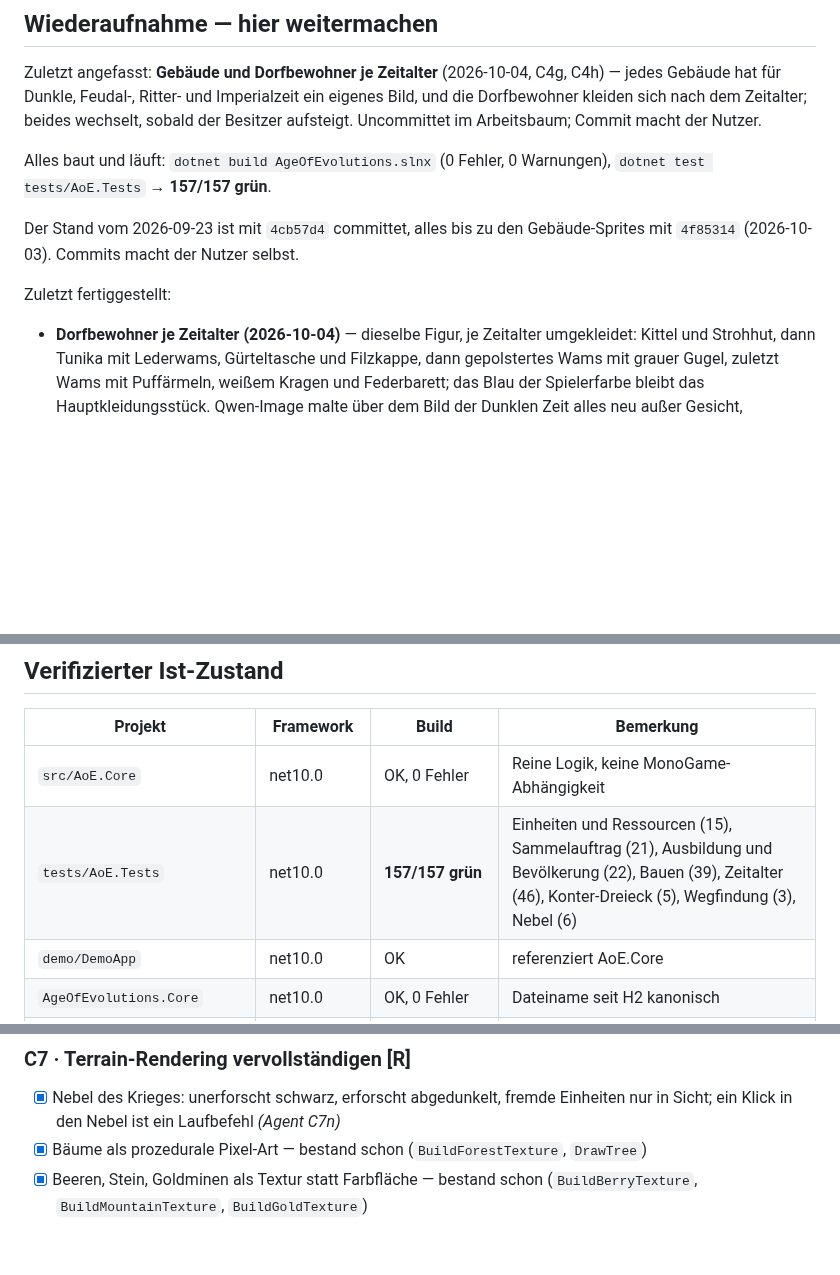
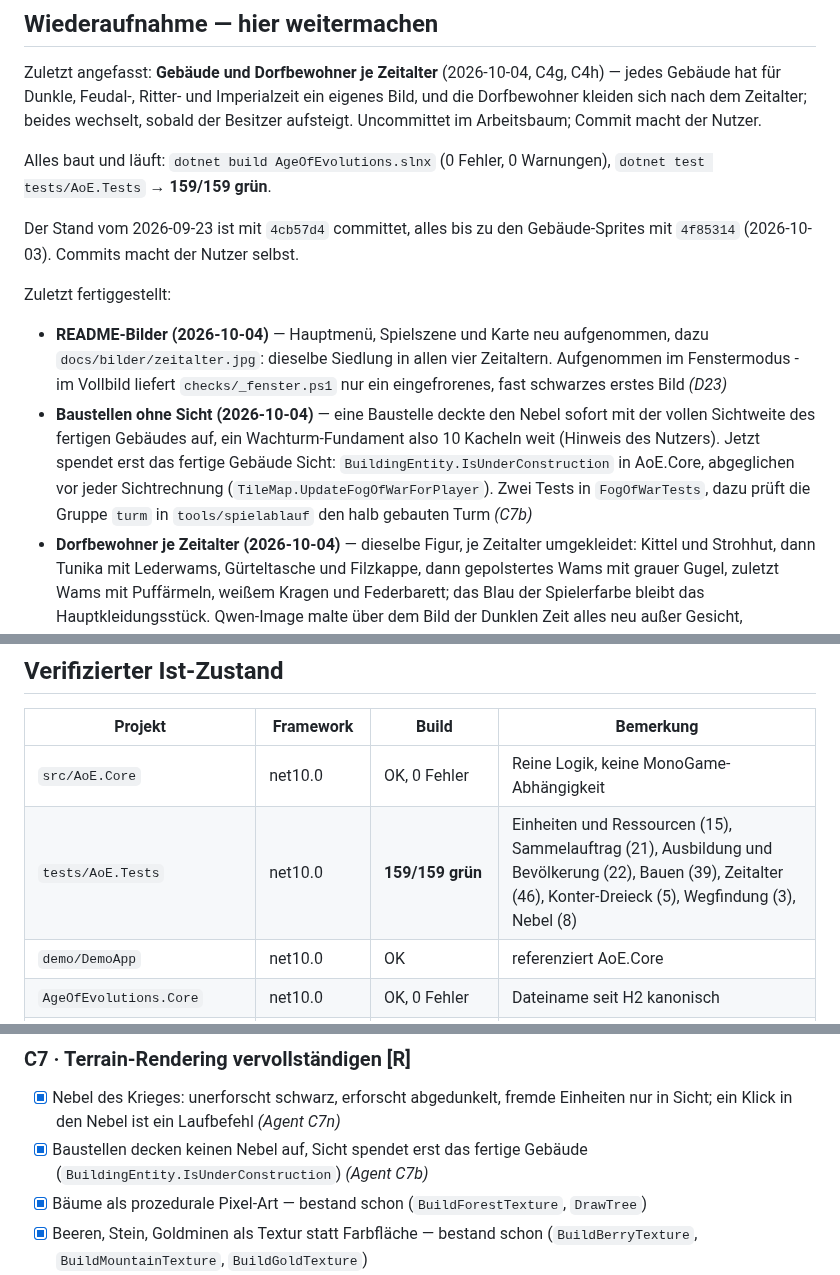
Before and after one commit to gyurasan/AoE-Game, a Markdown page: TODO.md, 3 parts joined by grey strips. GitHub-like rendering; blank space fills up the shorter version.

```diff
--- a/TODO.md
+++ b/TODO.md
@@ -10,13 +10,23 @@ Dorfbewohner kleiden sich nach dem Zeitalter; beides wechselt, sobald der Besitz
 Uncommittet im Arbeitsbaum; Commit macht der Nutzer.
 
 Alles baut und läuft: `dotnet build AgeOfEvolutions.slnx` (0 Fehler, 0 Warnungen),
-`dotnet test tests/AoE.Tests` → **157/157 grün**.
+`dotnet test tests/AoE.Tests` → **159/159 grün**.
 
 Der Stand vom 2026-09-23 ist mit `4cb57d4` committet, alles bis zu den Gebäude-Sprites
 mit `4f85314` (2026-10-03). Commits macht der Nutzer selbst.
 
 Zuletzt fertiggestellt:
 
+- **README-Bilder (2026-10-04)** — Hauptmenü, Spielszene und Karte neu aufgenommen, dazu
+  `docs/bilder/zeitalter.jpg`: dieselbe Siedlung in allen vier Zeitaltern. Aufgenommen im
+  Fenstermodus - im Vollbild liefert `checks/_fenster.ps1` nur ein eingefrorenes, fast
+  schwarzes erstes Bild *(D23)*
+- **Baustellen ohne Sicht (2026-10-04)** — eine Baustelle deckte den Nebel sofort mit der
+  vollen Sichtweite des fertigen Gebäudes auf, ein Wachturm-Fundament also 10 Kacheln weit
+  (Hinweis des Nutzers). Jetzt spendet erst das fertige Gebäude Sicht:
+  `BuildingEntity.IsUnderConstruction` in AoE.Core, abgeglichen vor jeder Sichtrechnung
+  (`TileMap.UpdateFogOfWarForPlayer`). Zwei Tests in `FogOfWarTests`, dazu prüft die Gruppe
+  `turm` in `tools/spielablauf` den halb gebauten Turm *(C7b)*
 - **Dorfbewohner je Zeitalter (2026-10-04)** — dieselbe Figur, je Zeitalter umgekleidet:
   Kittel und Strohhut, dann Tunika mit Lederwams, Gürteltasche und Filzkappe, dann
   gepolstertes Wams mit grauer Gugel, zuletzt Wams mit Puffärmeln, weißem Kragen und
@@ -249,7 +259,7 @@ benennt jemand eine Methode um, meldet es das, statt still falsch zu prüfen.
 | Projekt | Framework | Build | Bemerkung |
 |---|---|---|---|
 | `src/AoE.Core` | net10.0 | OK, 0 Fehler | Reine Logik, keine MonoGame-Abhängigkeit |
-| `tests/AoE.Tests` | net10.0 | **157/157 grün** | Einheiten und Ressourcen (15), Sammelauftrag (21), Ausbildung und Bevölkerung (22), Bauen (39), Zeitalter (46), Konter-Dreieck (5), Wegfindung (3), Nebel (6) |
+| `tests/AoE.Tests` | net10.0 | **159/159 grün** | Einheiten und Ressourcen (15), Sammelauftrag (21), Ausbildung und Bevölkerung (22), Bauen (39), Zeitalter (46), Konter-Dreieck (5), Wegfindung (3), Nebel (8) |
 | `demo/DemoApp` | net10.0 | OK | referenziert AoE.Core |
 | `AgeOfEvolutions.Core` | net10.0 | OK, 0 Fehler | Dateiname seit H2 kanonisch |
 | `AgeOfEvolutions.DesktopGL` | net10.0 | OK, 0 Fehler / 0 Warnungen | startbar |
@@ -707,6 +717,8 @@ Laut Spec Punkt 6: ohne das hat eine Partie kein natürliches Ende.
 
 - [x] Nebel des Krieges: unerforscht schwarz, erforscht abgedunkelt, fremde Einheiten
       nur in Sicht; ein Klick in den Nebel ist ein Laufbefehl *(Agent C7n)*
+- [x] Baustellen decken keinen Nebel auf, Sicht spendet erst das fertige Gebäude
+      (`BuildingEntity.IsUnderConstruction`) *(Agent C7b)*
 - [x] Bäume als prozedurale Pixel-Art — bestand schon (`BuildForestTexture`, `DrawTree`)
 - [x] Beeren, Stein, Goldminen als Textur statt Farbfläche — bestand schon
       (`BuildBerryTexture`, `BuildMountainTexture`, `BuildGoldTexture`)
```
Also changed, not shown: other parts of TODO.md (+1 -1 lines), README.md (+12 -6 lines), docs/PROJEKT_STRUKTUR.md (+7 -7 lines), docs/bilder/hauptmenue.jpg, docs/bilder/karte.jpg, docs/bilder/spielszene.jpg, docs/bilder/zeitalter.jpg (added), 7 other files.
